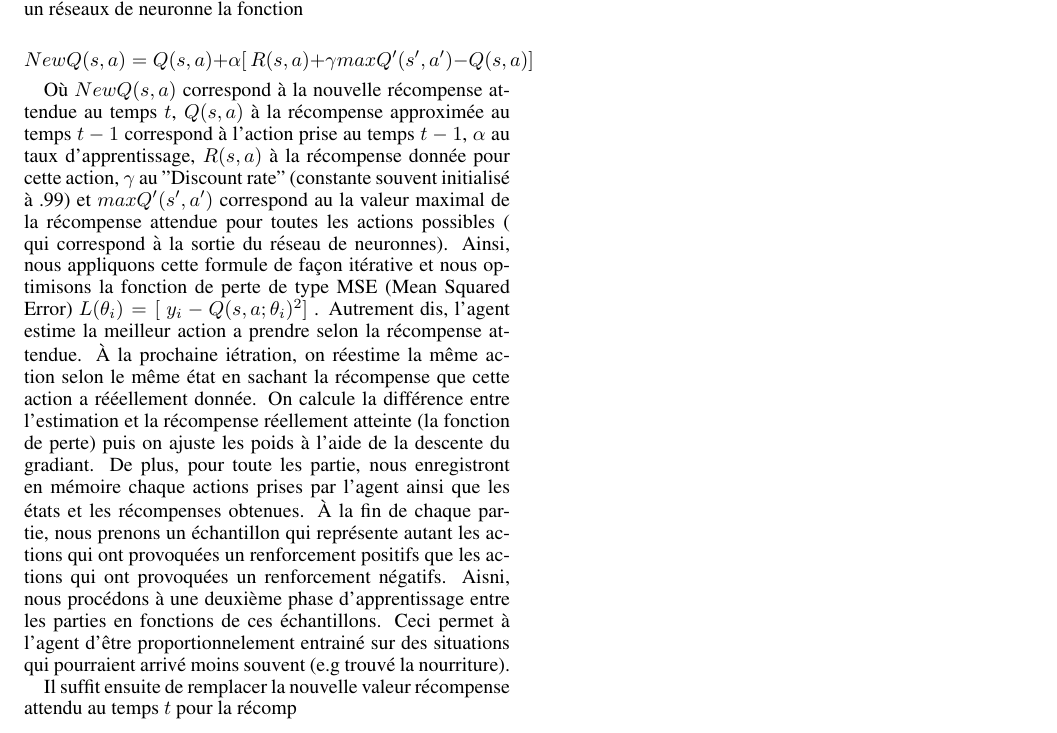
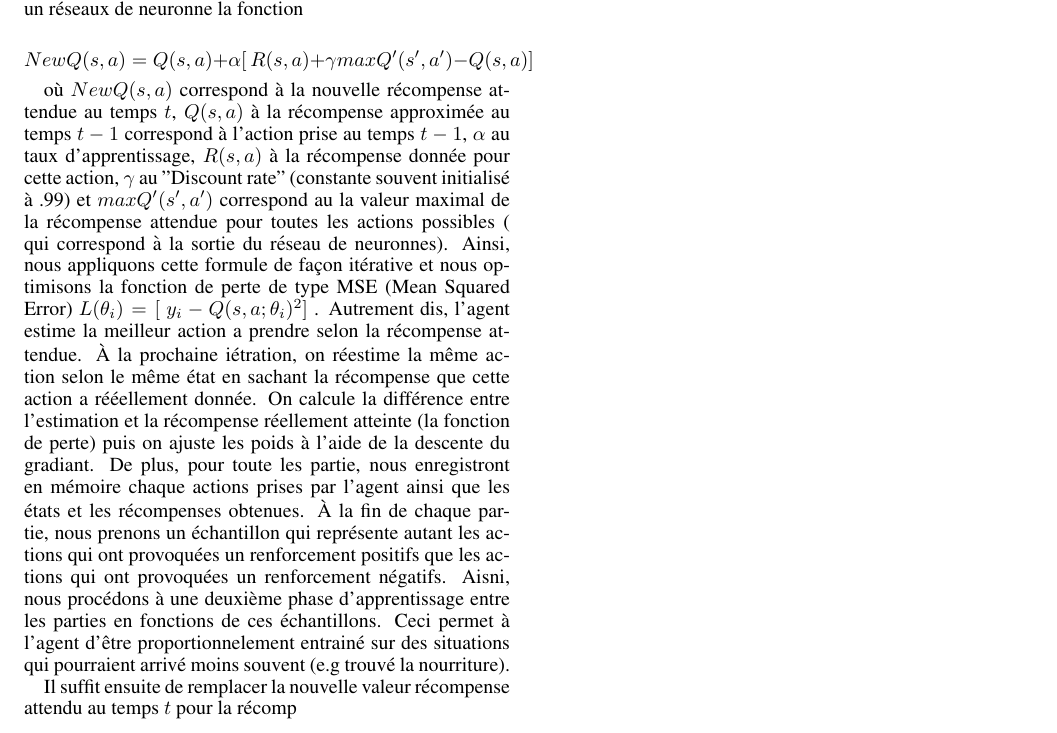
Before and after one commit to Adrimeov/snakeAI, a LaTeX paper (Rapport/Rapport Final.tex): part of page 2 of 2, cut so that both start at the same text. Compiled offline with pdfLaTeX.

Commit message:
fix line

```diff
--- a/Rapport/Rapport Final.tex
+++ b/Rapport/Rapport Final.tex
@@ -92,7 +92,7 @@ et à la nourriture que celui-ci doit atteindre afin de recevoir une récompense
 
 $$NewQ(s,a) = Q(s,a)  + \alpha [\ R(s,a) + \gamma maxQ{'} (s{'},a{'}) - Q(s,a) ]\ $$
 
-Où $NewQ(s,a) $ correspond à la nouvelle récompense attendue au temps $t$, $Q(s,a)$ à la récompense approximée au temps $t-1$ correspond à l'action prise au temps $t-1$, $\alpha$ au taux d'apprentissage, $R(s,a)$ à la récompense donnée pour cette action, $\gamma$ au "Discount rate" (constante souvent initialisé à .99) et $maxQ{'} (s{'},a{'})$ correspond au la valeur maximal de la récompense attendue pour toutes les actions possibles ( qui correspond à la sortie du réseau de neuronnes). Ainsi, nous appliquons cette formule de façon itérative et nous optimisons la fonction de perte de type MSE (Mean Squared Error)  $L( \theta_{i}) = [\ y_{i} - Q(s,a; \theta_{i})^{2} ]\ $. Autrement dis, l'agent estime la meilleur action a prendre selon la récompense attendue. À la prochaine iétration, on réestime la même action selon le même état en sachant la récompense que cette action a rééellement donnée. On calcule la différence entre l'estimation et la récompense réellement atteinte (la fonction de perte) puis on ajuste les poids à l'aide de la descente du gradiant. De plus, pour toute les partie, nous enregistront en mémoire chaque actions prises par l'agent ainsi que les états et les récompenses obtenues. À la fin de chaque partie, nous prenons un échantillon qui représente autant les actions qui ont provoquées un renforcement positifs que les actions qui ont provoquées un renforcement négatifs. Aisni, nous procédons à une deuxième phase d'apprentissage entre les parties en fonctions de ces échantillons. Ceci permet à l'agent d'être proportionnelement entrainé sur des situations qui pourraient arrivé moins souvent (e.g trouvé la nourriture).
+où $NewQ(s,a) $ correspond à la nouvelle récompense attendue au temps $t$, $Q(s,a)$ à la récompense approximée au temps $t-1$ correspond à l'action prise au temps $t-1$, $\alpha$ au taux d'apprentissage, $R(s,a)$ à la récompense donnée pour cette action, $\gamma$ au "Discount rate" (constante souvent initialisé à .99) et $maxQ{'} (s{'},a{'})$ correspond au la valeur maximal de la récompense attendue pour toutes les actions possibles ( qui correspond à la sortie du réseau de neuronnes). Ainsi, nous appliquons cette formule de façon itérative et nous optimisons la fonction de perte de type MSE (Mean Squared Error)  $L( \theta_{i}) = [\ y_{i} - Q(s,a; \theta_{i})^{2} ]\ $. Autrement dis, l'agent estime la meilleur action a prendre selon la récompense attendue. À la prochaine iétration, on réestime la même action selon le même état en sachant la récompense que cette action a rééellement donnée. On calcule la différence entre l'estimation et la récompense réellement atteinte (la fonction de perte) puis on ajuste les poids à l'aide de la descente du gradiant. De plus, pour toute les partie, nous enregistront en mémoire chaque actions prises par l'agent ainsi que les états et les récompenses obtenues. À la fin de chaque partie, nous prenons un échantillon qui représente autant les actions qui ont provoquées un renforcement positifs que les actions qui ont provoquées un renforcement négatifs. Aisni, nous procédons à une deuxième phase d'apprentissage entre les parties en fonctions de ces échantillons. Ceci permet à l'agent d'être proportionnelement entrainé sur des situations qui pourraient arrivé moins souvent (e.g trouvé la nourriture).
 
 
 
```
